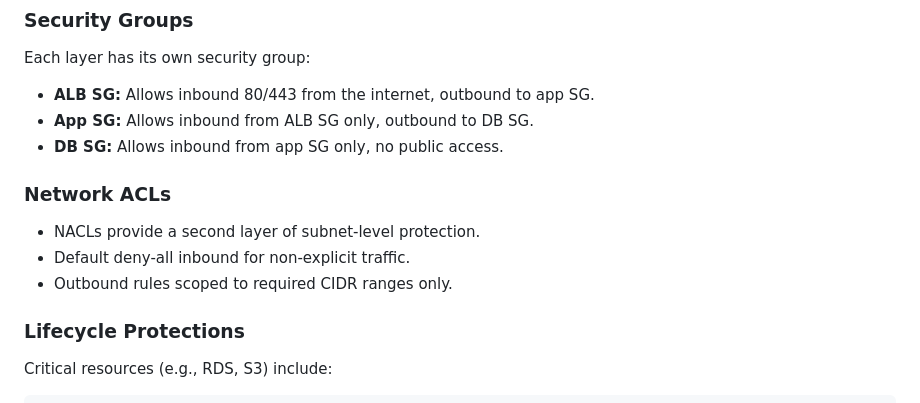
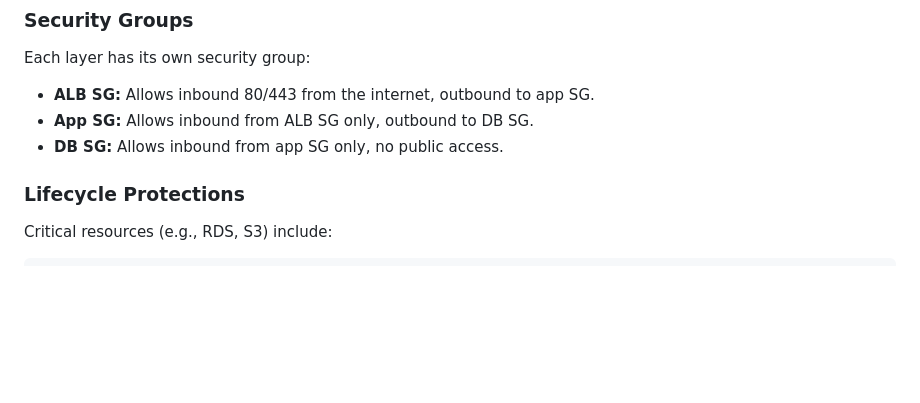
Before and after one commit to Zach-Maestas/secure-aws-architecture-capstone, a Markdown page: docs/security.md, the part around the change. GitHub-like rendering; blank space fills up the shorter version.

Commit message:
Remove Network ACLs section from security.md
Removed section on Network ACLs from security documentation.

```diff
--- a/docs/security.md
+++ b/docs/security.md
@@ -71,10 +71,6 @@ Each layer has its own security group:
 - **App SG:** Allows inbound from ALB SG only, outbound to DB SG.
 - **DB SG:** Allows inbound from app SG only, no public access.
 
-### Network ACLs
-- NACLs provide a second layer of subnet-level protection.
-- Default deny-all inbound for non-explicit traffic.
-- Outbound rules scoped to required CIDR ranges only.
 
 ### Lifecycle Protections
 Critical resources (e.g., RDS, S3) include:
```
